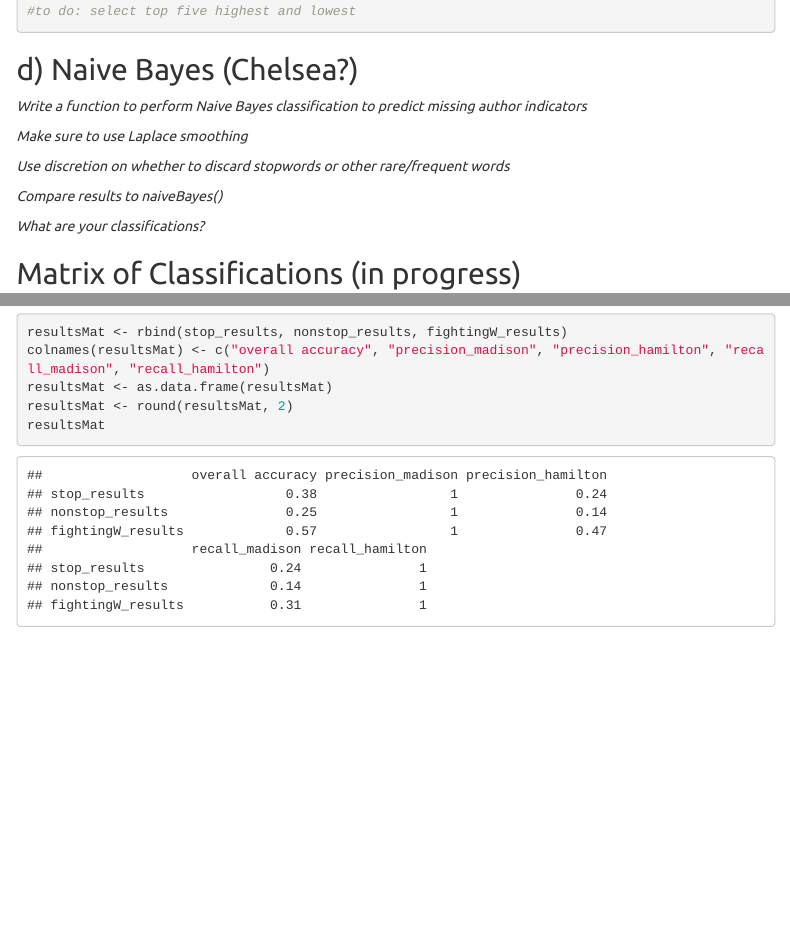
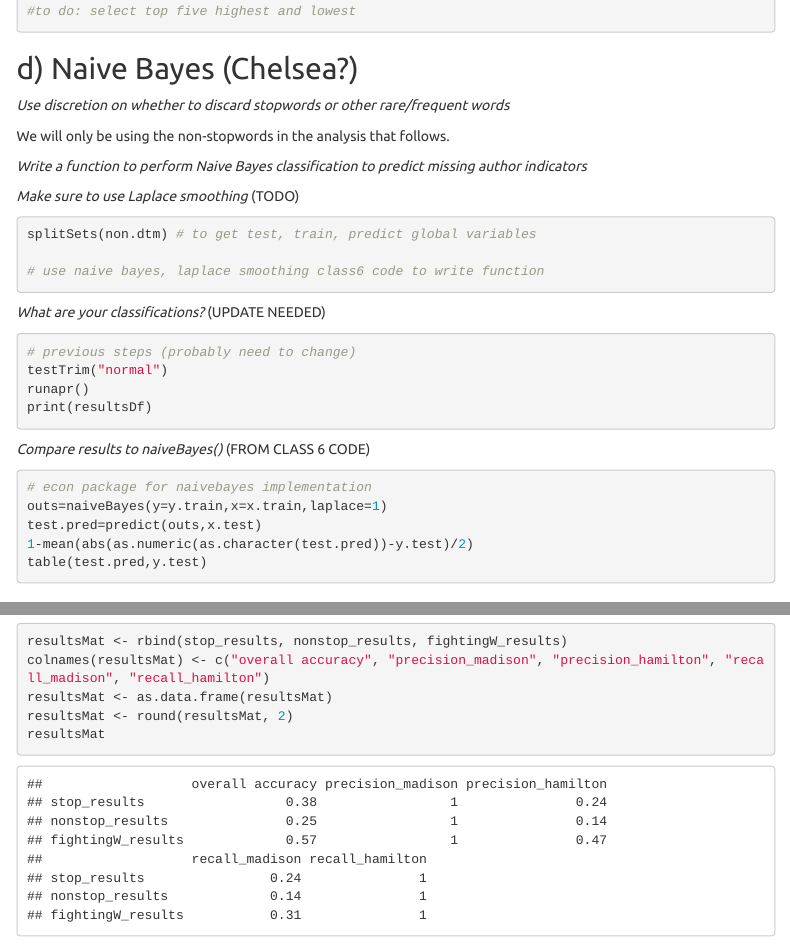
Before and after one commit to kellyfarley/plsc468_psets, an R Markdown document (pset2/plsc468_pset2.Rmd): the page in a window 1100 px wide, from 8930 px down before the commit and from 8880 px down after it, so that both start at the same text, and a second part further down, joined at a grey line. The pictures show the output file pset2/plsc468_pset2.html that the author committed with the source, opened offline; menus at the side of the page are left out.

Commit message:
added to 1d

````diff
--- a/pset2/plsc468_pset2.Rmd
+++ b/pset2/plsc468_pset2.Rmd
@@ -413,15 +410,38 @@
 
 ## d) Naive Bayes (Chelsea?)
 
+*Use discretion on whether to discard stopwords or other rare/frequent words*
+
+We will only be using the non-stopwords in the analysis that follows.
+
 *Write a function to perform Naive Bayes classification to predict missing author indicators*
 
-*Make sure to use Laplace smoothing*
+*Make sure to use Laplace smoothing* (TODO)
 
-*Use discretion on whether to discard stopwords or other rare/frequent words*
+```{r, eval = F}
+splitSets(non.dtm) # to get test, train, predict global variables
 
-*Compare results to naiveBayes()*
+# use naive bayes, laplace smoothing class6 code to write function
+```
 
-*What are your classifications?*
+*What are your classifications?* (UPDATE NEEDED)
+
+```{r, eval=F}
+# previous steps (probably need to change)
+testTrim("normal")
+runapr()
+print(resultsDf)
+```
+
+*Compare results to naiveBayes()* (FROM CLASS 6 CODE)
+
+```{r, eval = F}
+# econ package for naivebayes implementation
+outs=naiveBayes(y=y.train,x=x.train,laplace=1)
+test.pred=predict(outs,x.test)
+1-mean(abs(as.numeric(as.character(test.pred))-y.test)/2)
+table(test.pred,y.test)
+```
 
 ## Matrix of Classifications (in progress)
 
````
Also changed, not shown: pset2/plsc468_pset2.html, pset2/plsc468_pset2.Rmd (9 more changed lines), 22 other files.
